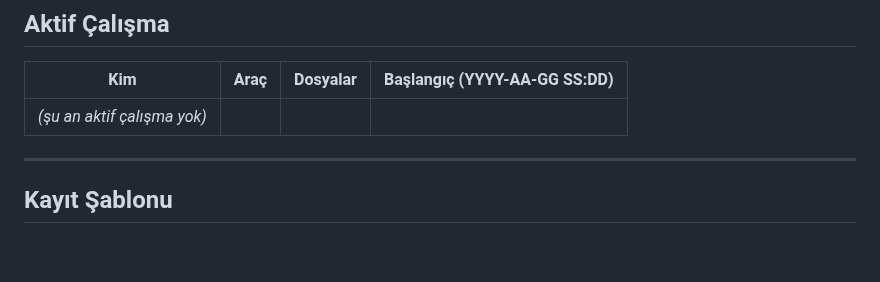
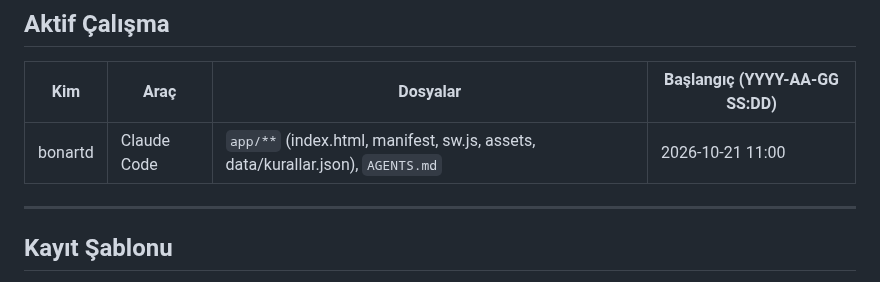
Before and after one commit to bonartd/OCinfo, a Markdown page: TEAM_STATUS.md, the part around the change. Drawn GitHub-style; blank space fills up the shorter version.

Commit message:
TEAM_STATUS: bonartd çalışmaya başladı (kiosk kabuğu + QR/kurallar sayfası)

```diff
--- a/TEAM_STATUS.md
+++ b/TEAM_STATUS.md
@@ -14,7 +14,7 @@
 
 | Kim | Araç | Dosyalar | Başlangıç (YYYY-AA-GG SS:DD) |
 |-----|------|----------|------------------------------|
-| _(şu an aktif çalışma yok)_ | | | |
+| bonartd | Claude Code | `app/**` (index.html, manifest, sw.js, assets, data/kurallar.json), `AGENTS.md` | 2026-10-21 11:00 |
 
 ---
 
```
